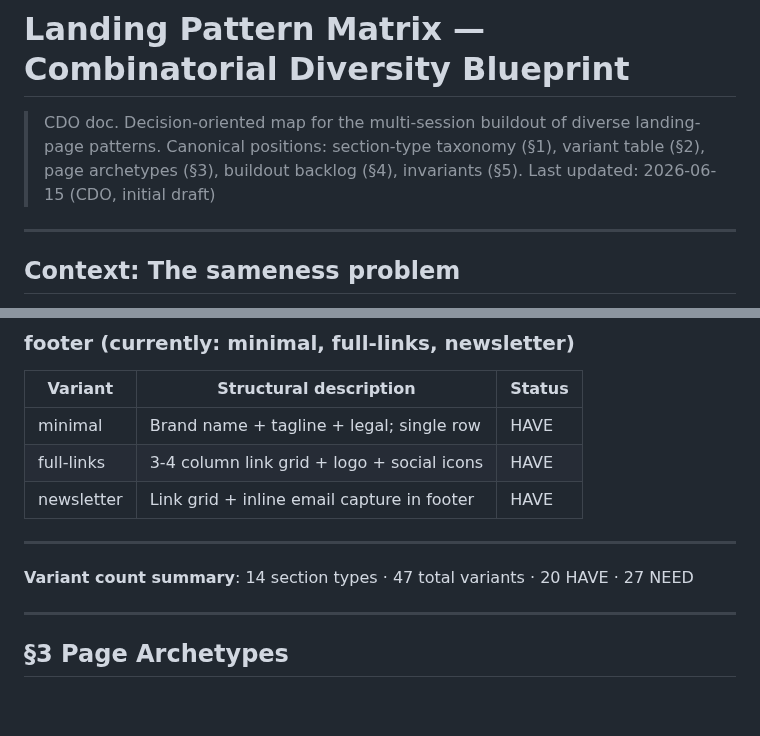
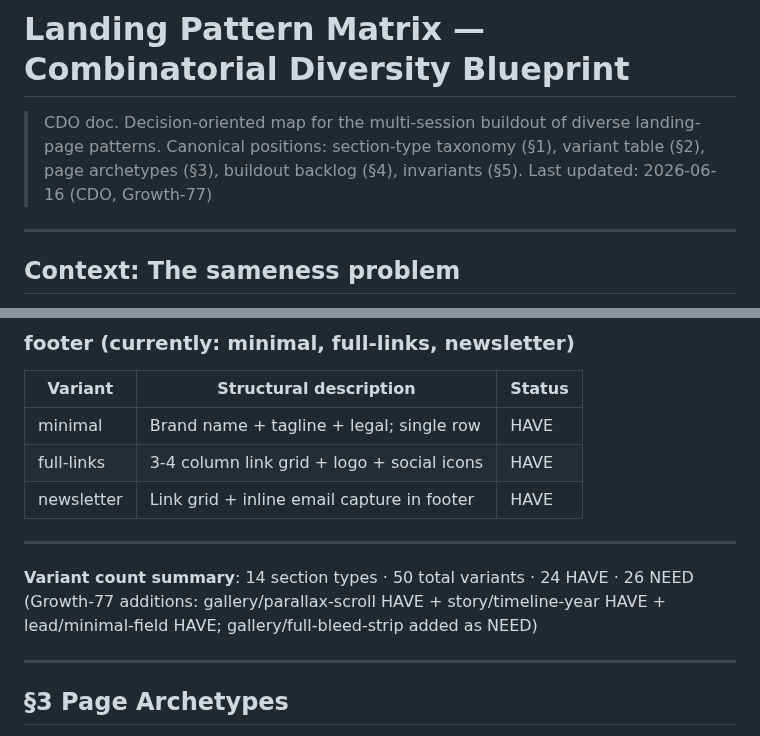
Before and after one commit to JasonMMo/compounding-stack-harness, a Markdown page: docs/architecture/landing-pattern-matrix.md, 2 parts joined by grey strips. Drawn GitHub-style; blank space fills up the shorter version.

```diff
--- a/docs/architecture/landing-pattern-matrix.md
+++ b/docs/architecture/landing-pattern-matrix.md
@@ -3,7 +3,7 @@
 > CDO doc. Decision-oriented map for the multi-session buildout of diverse landing-page patterns.
 > Canonical positions: section-type taxonomy (§1), variant table (§2), page archetypes (§3),
 > buildout backlog (§4), invariants (§5).
-> Last updated: 2026-06-15 (CDO, initial draft)
+> Last updated: 2026-06-16 (CDO, Growth-77)
 
 ---
 
@@ -177,7 +178,8 @@ Status: HAVE (existing variant name) or NEED.
 ---
 
 **Variant count summary**:
-14 section types · 47 total variants · 20 HAVE · 27 NEED
+14 section types · 50 total variants · 24 HAVE · 26 NEED
+(Growth-77 additions: gallery/parallax-scroll HAVE + story/timeline-year HAVE + lead/minimal-field HAVE; gallery/full-bleed-strip added as NEED)
 
 ---
 
```
Also changed, not shown: other parts of docs/architecture/landing-pattern-matrix.md (+15 -10 lines).
